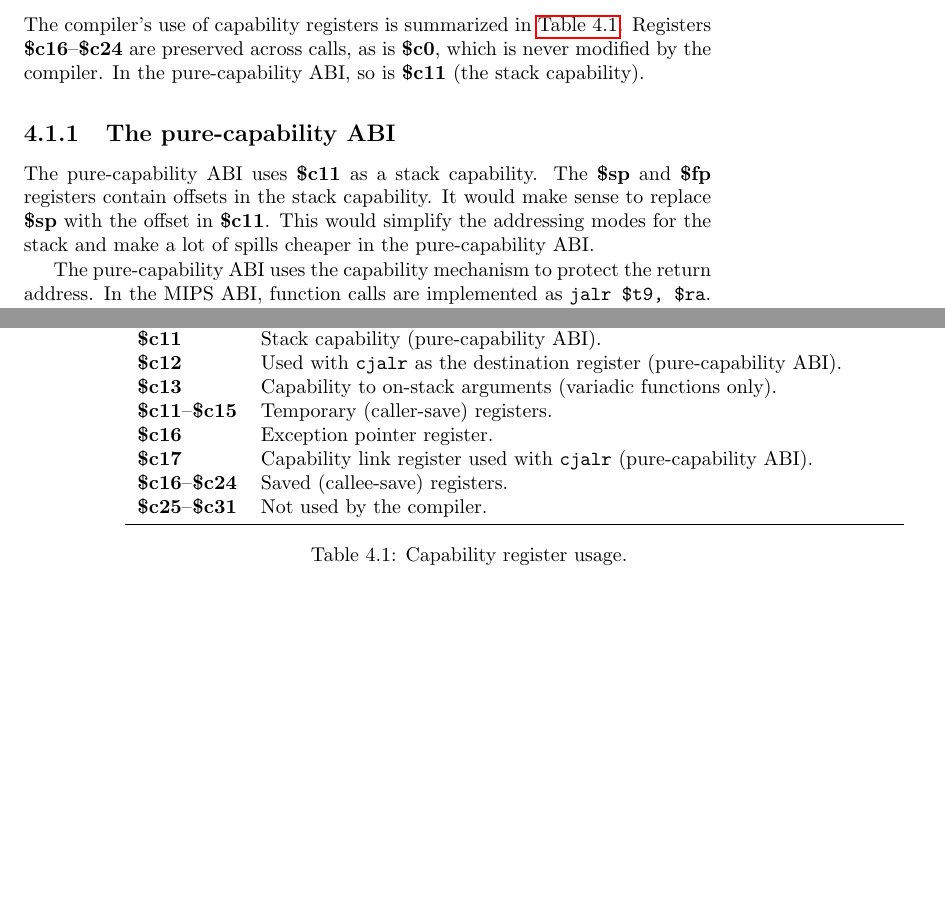
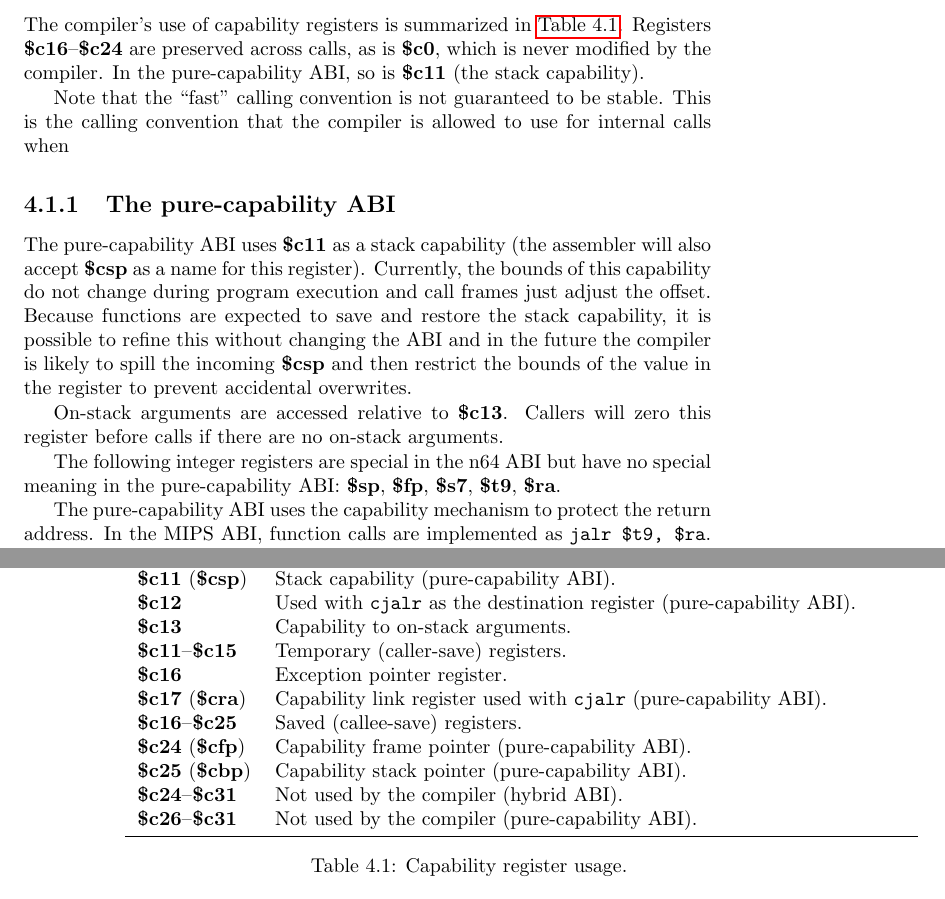
Before and after one commit to CTSRD-CHERI/CompilerDoc, a LaTeX book (CompilerDoc.tex, which reads ABI/ABI.tex): two parts of pages 21 and 22 of 28 before the commit and two parts of pages 21 and 22 of 29 after it, joined at a grey line, cut so that both start at the same text, the shorter picture padded with empty space. Compiled offline with pdfLaTeX.

Commit message:
Update the ABI doc with recent changes for the no-sp mode.

```diff
--- a/ABI/ABI.tex
+++ b/ABI/ABI.tex
@@ -26,26 +26,37 @@ In the \sandboxABI{}, so is \creg{11} (the stack capability).
 			\creg{1}--\creg{2}   & Code and data capability arguments with the ``ccall'' calling convention. \\
 			\creg{3}             & Capability return value. \\
 			\creg{3}--\creg{10}  & Capability arguments (caller-save). \\
-			\creg{11}            & Stack capability (\sandboxABI{}). \\
+			\creg{11} (\creg{sp})& Stack capability (\sandboxABI{}). \\
 			\creg{12}            & Used with \asm{cjalr} as the destination register (\sandboxABI{}). \\
-			\creg{13}            & Capability to on-stack arguments (variadic functions only). \\
+			\creg{13}            & Capability to on-stack arguments. \\
 			\creg{11}--\creg{15} & Temporary (caller-save) registers.\\
 			\creg{16}            & Exception pointer register. \\
-			\creg{17}            & Capability link register used with \asm{cjalr} (\sandboxABI{}).\\
-			\creg{16}--\creg{24} & Saved (callee-save) registers. \\
-			\creg{25}--\creg{31} & Not used by the compiler.\\
+			\creg{17} (\creg{ra})& Capability link register used with \asm{cjalr} (\sandboxABI{}).\\
+			\creg{16}--\creg{25} & Saved (callee-save) registers. \\
+			\creg{24} (\creg{fp})& Capability frame pointer (\sandboxABI{}).\\
+			\creg{25} (\creg{bp})& Capability stack pointer (\sandboxABI{}).\\
+			\creg{24}--\creg{31} & Not used by the compiler (\hybridABI{}).\\
+			\creg{26}--\creg{31} & Not used by the compiler (\sandboxABI{}).\\
 			\bottomrule
 		\end{tabu}
 		\caption{\label{tbl:reguse}Capability register usage.}
 	\end{center}
 \end{table}
 
+Note that the ``fast'' calling convention is not guaranteed to be stable.
+This is the calling convention that the compiler is allowed to use for internal calls when
+
 \subsection{The \sandboxABI{}}
 
-The \sandboxABI{} uses \creg{11} as a stack capability.
-The \reg{sp} and \reg{fp} registers contain offsets in the stack capability.
-It would make sense to replace \reg{sp} with the offset in \creg{11}.
-This would simplify the addressing modes for the stack and make a lot of spills cheaper in the \sandboxABI{}.
+The \sandboxABI{} uses \creg{11} as a stack capability (the assembler will also accept \creg{sp} as a name for this register).
+Currently, the bounds of this capability do not change during program execution and call frames just adjust the offset.
+Because functions are expected to save and restore the stack capability, it is possible to refine this without changing the ABI and in the future the compiler is likely to spill the incoming \creg{sp} and then restrict the bounds of the value in the register to prevent accidental overwrites.
+
+On-stack arguments are accessed relative to \creg{13}.
+Callers will zero this register before calls if there are no on-stack arguments.
+
+The following integer registers are special in the n64 ABI but have no special meaning in the \sandboxABI{}:
+\reg{sp}, \reg{fp}, \reg{s7}, \reg{t9}, \reg{ra}.
 
 The \sandboxABI{} uses the capability mechanism to protect the return address.
 In the MIPS ABI, function calls are implemented as \asm{jalr $t9, $ra}.
```
